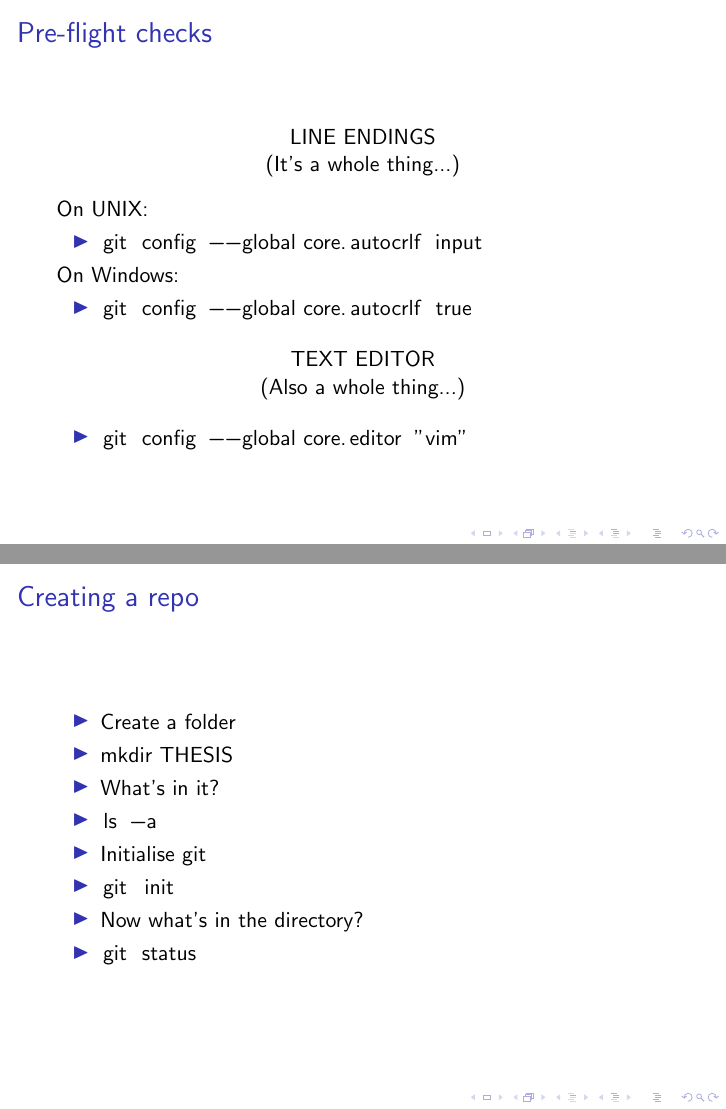
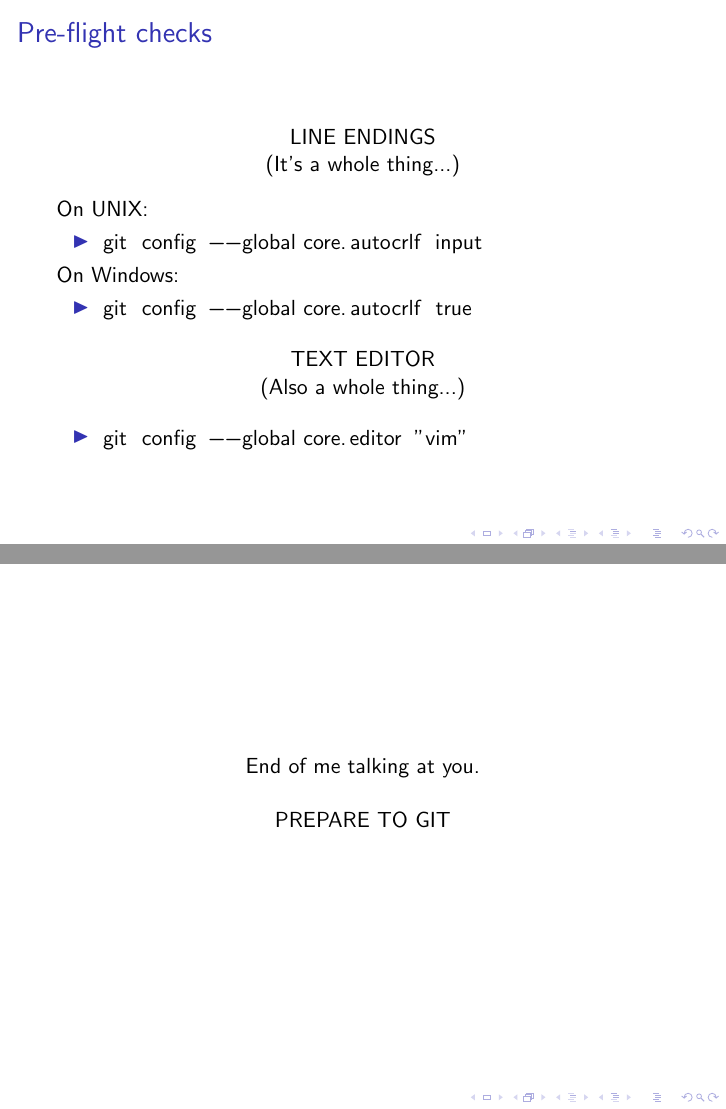
Before and after one commit to otbrown/SWC_git, LaTeX slides (SWC_git.tex): pages 5 and 6 of 6, joined at a grey line. Compiled offline with pdfLaTeX; a LaTeX package or settings file that is missing is left out.

Commit message:
SWC_git.tex: NEW PLAN

```diff
--- a/SWC_git.tex
+++ b/SWC_git.tex
@@ -97,34 +97,12 @@ TEXT EDITOR \\
 
 \end{frame}
 
-\section{Creating a repository}
-\begin{frame}{Creating a repo}
-
-	\begin{itemize}
-		\item Create a folder
-		\item \lstinline$mkdir THESIS$
-		\item What's in it?
-		\item \lstinline$ls -a$
-		\item Initialise git
-		\item \lstinline$git init$
-		\item Now what's in the directory?
-		\item \lstinline$git status$
-	\end{itemize}
-
+\section{End}
+\begin{frame}
+	\centering
+	End of me talking at you. \\
+	\hfill \\
+	PREPARE TO GIT
 \end{frame}
 
-\section{Recording changes}
-
-\section{Viewing changes}
-
-\section{Ignoring files}
-
-\section{Working on the web}
-
-\section{Resolving conflicts}
-
-\section{Open licenses}
-
-\section{Where to host work}
-
 \end{document}
```
